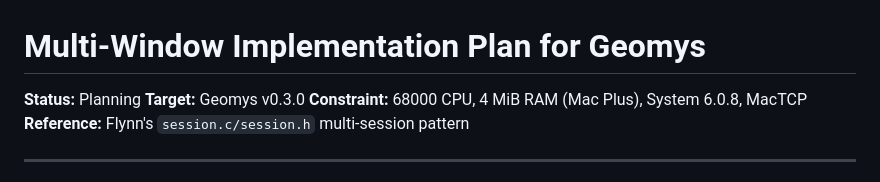
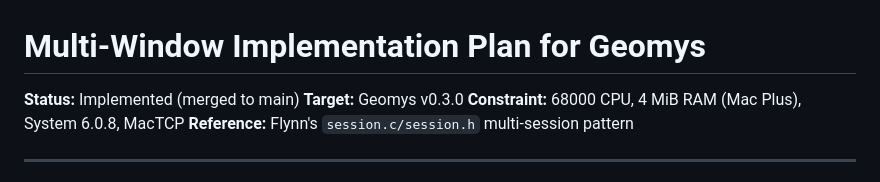
Before and after one commit to ecliptik/geomys, a Markdown page: docs/MULTI-WINDOW-PLAN.md, the part around the change. GitHub-like rendering.

```diff
--- a/docs/MULTI-WINDOW-PLAN.md
+++ b/docs/MULTI-WINDOW-PLAN.md
@@ -1,6 +1,6 @@
 # Multi-Window Implementation Plan for Geomys
 
-**Status:** Planning
+**Status:** Implemented (merged to main)
 **Target:** Geomys v0.3.0
 **Constraint:** 68000 CPU, 4 MiB RAM (Mac Plus), System 6.0.8, MacTCP
 **Reference:** Flynn's `session.c/session.h` multi-session pattern
```
Also changed, not shown: CHANGELOG.md (+5 -15 lines).
